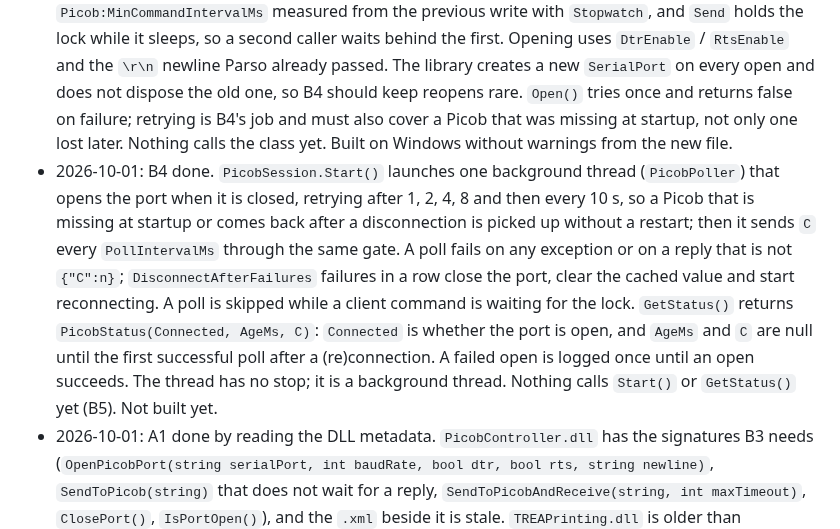
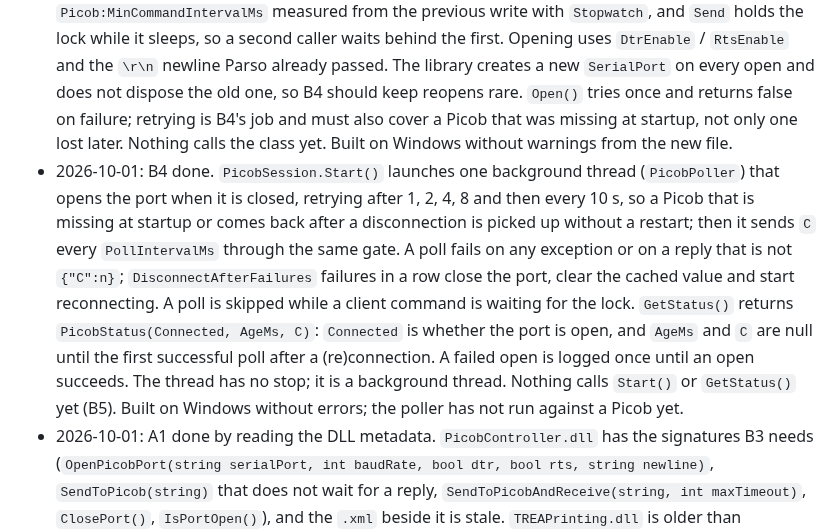
Before and after one commit to QuirogaAccesos/Linux-MSC-Migration, a Markdown page: MIGRATION_PLAN.md, the part around the change. Rendered like a GitHub page.

Commit message:
B4: Record the build result in the decision log
Co-Authored-By: Claude Sonnet 5.5 <noreply@anthropic.com>
Claude-Session: https://claude.ai/code/session_01MqEhKxyjDxRgcfoek5evYD

```diff
--- a/MIGRATION_PLAN.md
+++ b/MIGRATION_PLAN.md
@@ -160,7 +160,7 @@ Append one dated line per result or decision that later tasks depend on (A1 to A
 - 2026-10-01: B1 done. New keys are read in `Program.cs` with `ReadBool` / `ReadInt` (a missing or non-numeric value gives the default, with a warning for the latter) and stored in `ProjectConstants`; `MinCommandIntervalMs` below 800 is raised to 800 with a warning only when `PersistentConnection` is `TRUE`. `FireAndForgetCommands` is a comma-separated string (`"H"`), stored uppercase. Nothing reads them yet. The committed `appsettings.json` lists all keys with the defaults. Built and started on Windows with the committed file: the log shows `Picob persistent connection: False. Listen address: 0.0.0.0`. Starting with the keys removed was not tried.
 - 2026-10-01: B2 done. `ServerListener` binds `AppSettings:ListenAddress`; the value must be an IPv4 address (the socket is IPv4 only), so a hostname such as `localhost` or an IPv6 address logs a warning and falls back to all interfaces. A valid address that does not belong to the machine still fails at `Bind`, as a busy port does today. The startup log line is now `Server started and listening on <address>:1994`. Built on Windows and started with `0.0.0.0` and `127.0.0.1` (the log shows the bound address). The invalid-value fallback was not tried.
 - 2026-10-01: B3 done. `PicobSession.Instance` has `Open()`, `Close()`, `IsOpen` and `Send(command, waitForReply)`; `Send` throws `InvalidOperationException` when the port is closed and lets the library's `TimeoutException` and I/O errors through, so B4 and B5 decide what a failure means. The gate uses `Picob:MinCommandIntervalMs` measured from the previous write with `Stopwatch`, and `Send` holds the lock while it sleeps, so a second caller waits behind the first. Opening uses `DtrEnable` / `RtsEnable` and the `\r\n` newline Parso already passed. The library creates a new `SerialPort` on every open and does not dispose the old one, so B4 should keep reopens rare. `Open()` tries once and returns false on failure; retrying is B4's job and must also cover a Picob that was missing at startup, not only one lost later. Nothing calls the class yet. Built on Windows without warnings from the new file.
-- 2026-10-01: B4 done. `PicobSession.Start()` launches one background thread (`PicobPoller`) that opens the port when it is closed, retrying after 1, 2, 4, 8 and then every 10 s, so a Picob that is missing at startup or comes back after a disconnection is picked up without a restart; then it sends `C` every `PollIntervalMs` through the same gate. A poll fails on any exception or on a reply that is not `{"C":n}`; `DisconnectAfterFailures` failures in a row close the port, clear the cached value and start reconnecting. A poll is skipped while a client command is waiting for the lock. `GetStatus()` returns `PicobStatus(Connected, AgeMs, C)`: `Connected` is whether the port is open, and `AgeMs` and `C` are null until the first successful poll after a (re)connection. A failed open is logged once until an open succeeds. The thread has no stop; it is a background thread. Nothing calls `Start()` or `GetStatus()` yet (B5). Not built yet.
+- 2026-10-01: B4 done. `PicobSession.Start()` launches one background thread (`PicobPoller`) that opens the port when it is closed, retrying after 1, 2, 4, 8 and then every 10 s, so a Picob that is missing at startup or comes back after a disconnection is picked up without a restart; then it sends `C` every `PollIntervalMs` through the same gate. A poll fails on any exception or on a reply that is not `{"C":n}`; `DisconnectAfterFailures` failures in a row close the port, clear the cached value and start reconnecting. A poll is skipped while a client command is waiting for the lock. `GetStatus()` returns `PicobStatus(Connected, AgeMs, C)`: `Connected` is whether the port is open, and `AgeMs` and `C` are null until the first successful poll after a (re)connection. A failed open is logged once until an open succeeds. The thread has no stop; it is a background thread. Nothing calls `Start()` or `GetStatus()` yet (B5). Built on Windows without errors; the poller has not run against a Picob yet.
 - 2026-10-01: A1 done by reading the DLL metadata. `PicobController.dll` has the signatures B3 needs (`OpenPicobPort(string serialPort, int baudRate, bool dtr, bool rts, string newline)`, `SendToPicob(string)` that does not wait for a reply, `SendToPicobAndReceive(string, int maxTimeout)`, `ClosePort()`, `IsPortOpen()`), and the `.xml` beside it is stale. `TREAPrinting.dll` is older than `TREAPrinting-master.zip`: `PrintDynamic(List<PrintElement>, int paperSize, string printerName = "")` without `marginLeftDots`, `PrintElement` without `Dither`, `Print(...)` unchanged with `printerName` as its 12th parameter. C2 works with the shipped DLL. Decision: keep the shipped DLL for now and consider rebuilding it from the zip after the current phases (the zip's ESC/POS output rules, such as the 80% image width, may differ from the DLL). Behavior was not compared.
 
 ## 9. Picking this up in a new chat
```
